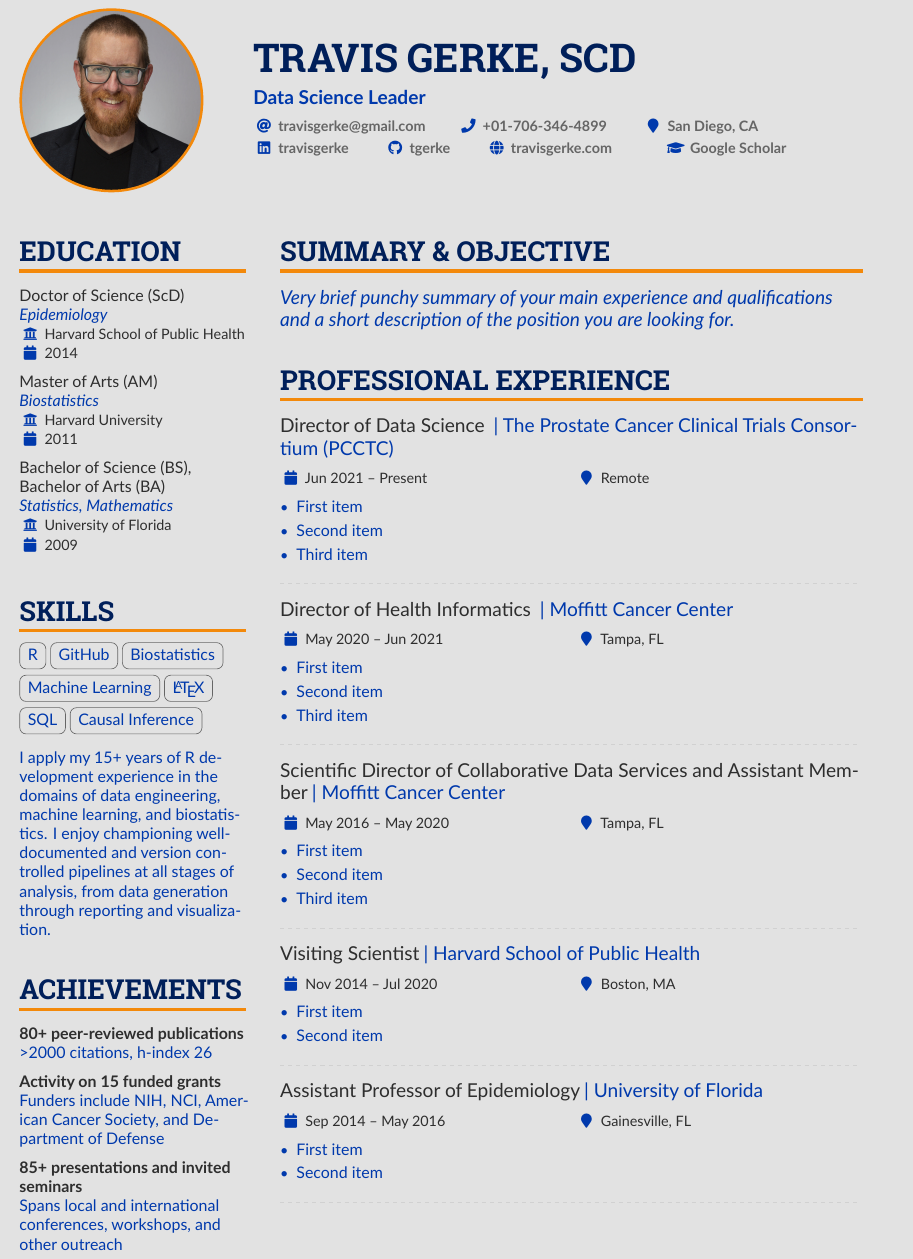
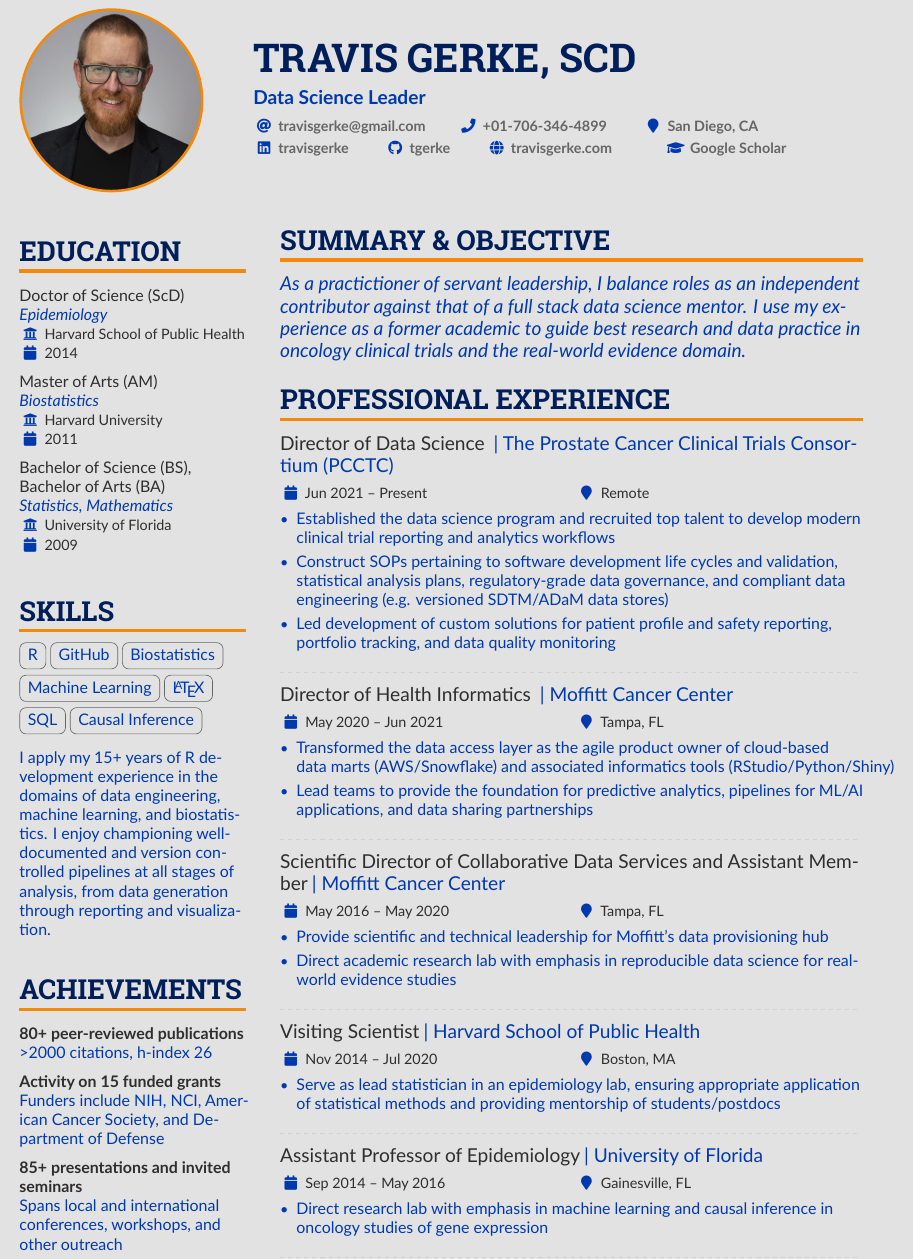
Before and after one commit to tgerke/CV, a Quarto document (Gerke-Resume/Gerke-Resume.qmd): part of the page, cut so that both start at the same text. The pictures show the output file Gerke-Resume/Gerke-Resume.pdf that the author committed with the source.

Commit message:
first draft

```diff
--- a/Gerke-Resume/Gerke-Resume.qmd
+++ b/Gerke-Resume/Gerke-Resume.qmd
@@ -48,44 +48,40 @@
   \normalfont{Spans local and international conferences, workshops, and other outreach}
 section-four: Summary & Objective
 section-four-text: |
-  Very brief punchy summary of your main experience and qualifications and a short description of the position you are looking for.
+  As a practictioner of servant leadership, I balance roles as an independent contributor against that of a full stack data science mentor. I use my experience as a former academic to guide best research and data practice in  oncology clinical trials and the real-world evidence domain.
 section-five: Professional Experience
 section-five-text: |
   \cvevent{Director of Data Science }{| The Prostate Cancer Clinical Trials Consortium (PCCTC)}{Jun 2021 -- Present}{Remote}
   \begin{itemize}
-      \item First item
-      \item Second item
-      \item Third item
+      \item Established the data science program and recruited top talent to develop modern clinical trial reporting and analytics workflows
+      \item Construct SOPs pertaining to software development life cycles and validation, statistical analysis plans, regulatory-grade data governance, and compliant data engineering (e.g. versioned SDTM/ADaM data stores)
+      \item Led development of custom solutions for patient profile and safety reporting, portfolio tracking, and data quality monitoring
   \end{itemize}
   \divider
 
   \cvevent{Director of Health Informatics }{| Moffitt Cancer Center}{May 2020 -- Jun 2021}{Tampa, FL}
   \begin{itemize}
-      \item First item
-      \item Second item
-      \item Third item
+      \item Transformed the data access layer as the agile product owner of cloud-based data marts (AWS/Snowflake) and associated informatics tools (RStudio/Python/Shiny)
+      \item Lead teams to provide the foundation for predictive analytics, pipelines for ML/AI applications, and data sharing partnerships
   \end{itemize}
   \divider
 
   \cvevent{Scientific Director of Collaborative Data Services and Assistant Member}{| Moffitt Cancer Center}{May 2016 -- May 2020}{Tampa, FL}
   \begin{itemize}
-      \item First item
-      \item Second item
-      \item Third item
+      \item Provide scientific and technical leadership for Moffitt's data provisioning hub
+      \item Direct academic research lab with emphasis in reproducible data science for real-world evidence studies
   \end{itemize}
   \divider
 
   \cvevent{Visiting Scientist}{| Harvard School of Public Health}{Nov 2014 -- Jul 2020}{Boston, MA}
   \begin{itemize}
-      \item First item
-      \item Second item
+      \item Serve as lead statistician in an epidemiology lab, ensuring appropriate application of statistical methods and providing mentorship of students/postdocs
   \end{itemize}
   \divider
 
   \cvevent{Assistant Professor of Epidemiology}{| University of Florida}{Sep 2014 -- May 2016}{Gainesville, FL}
   \begin{itemize}
-      \item First item
-      \item Second item
+      \item Direct research lab with emphasis in machine learning and causal inference in oncology studies of gene expression
   \end{itemize}
   \divider
 
```
Also changed, not shown: Gerke-Resume/Gerke-Resume.pdf.
